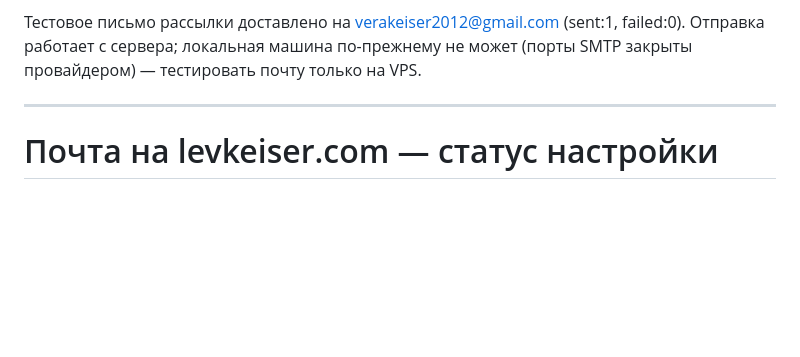
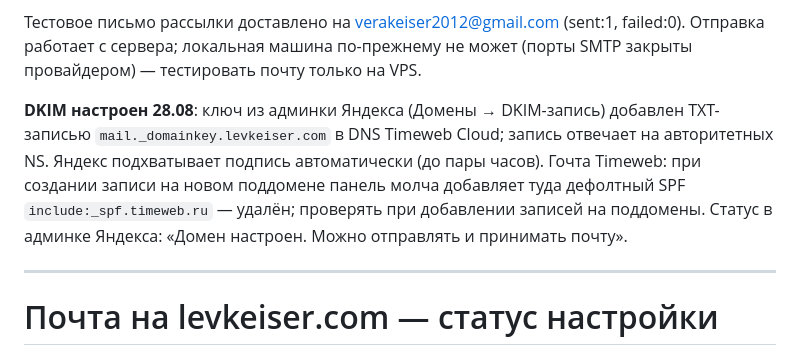
Before and after one commit to verakeiser2012-coder/lks, a Markdown page: EMAIL-SETUP.md, the part around the change. Drawn GitHub-style; blank space fills up the shorter version.

Commit message:
EMAIL-SETUP: DKIM configured via Timeweb DNS
Co-Authored-By: Claude Opus 5 <noreply@anthropic.com>

```diff
--- a/EMAIL-SETUP.md
+++ b/EMAIL-SETUP.md
@@ -6,6 +6,8 @@
 3. **SMTP_PASSWORD жил только в локальном .env** — на сервере его не было. Выпущен новый пароль приложения (site-newsletter) от info@, занесён в .env на VPS.
 
 Тестовое письмо рассылки доставлено на verakeiser2012@gmail.com (sent:1, failed:0). Отправка работает с сервера; локальная машина по-прежнему не может (порты SMTP закрыты провайдером) — тестировать почту только на VPS.
+
+**DKIM настроен 28.08**: ключ из админки Яндекса (Домены → DKIM-запись) добавлен TXT-записью `mail._domainkey.levkeiser.com` в DNS Timeweb Cloud; запись отвечает на авторитетных NS. Яндекс подхватывает подпись автоматически (до пары часов). Гочта Timeweb: при создании записи на новом поддомене панель молча добавляет туда дефолтный SPF `include:_spf.timeweb.ru` — удалён; проверять при добавлении записей на поддомены. Статус в админке Яндекса: «Домен настроен. Можно отправлять и принимать почту».
 
 ---
 
```
